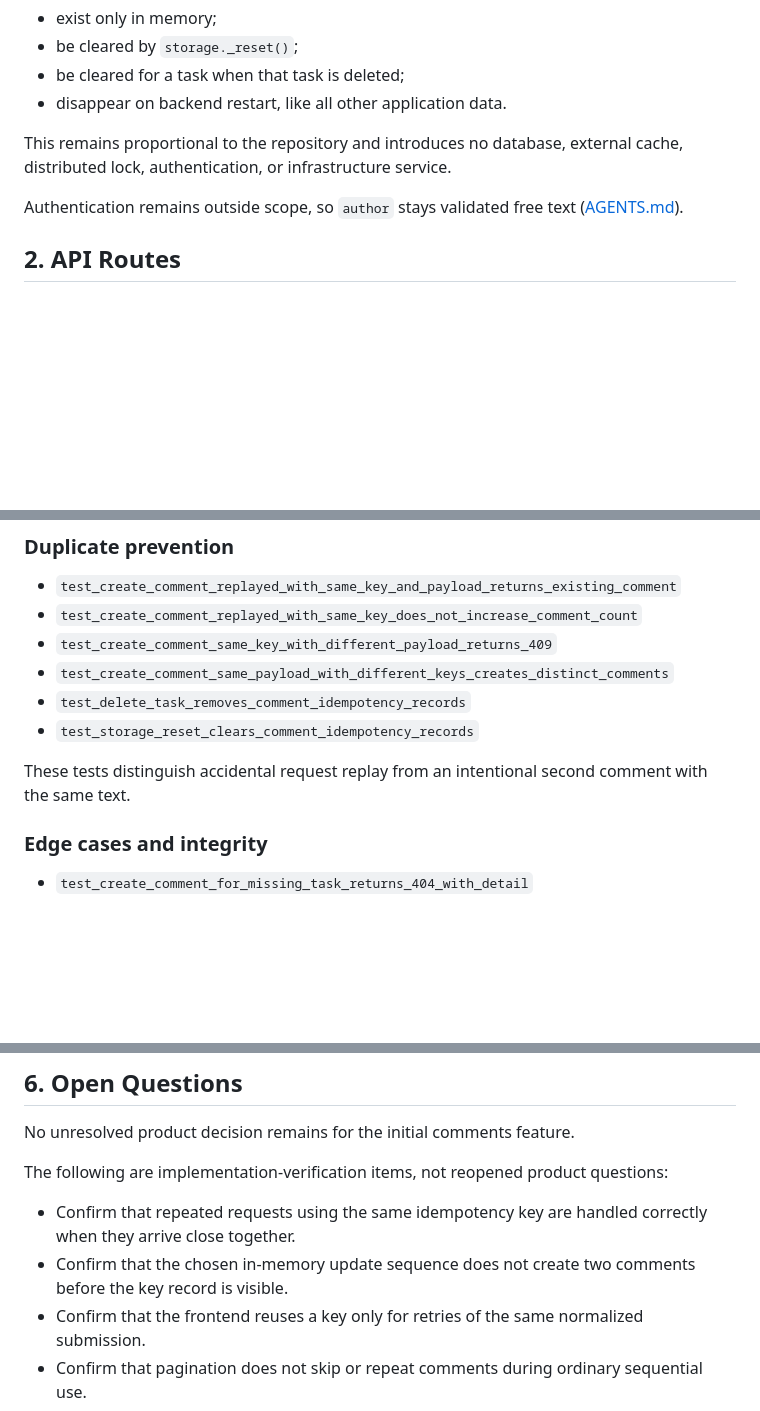
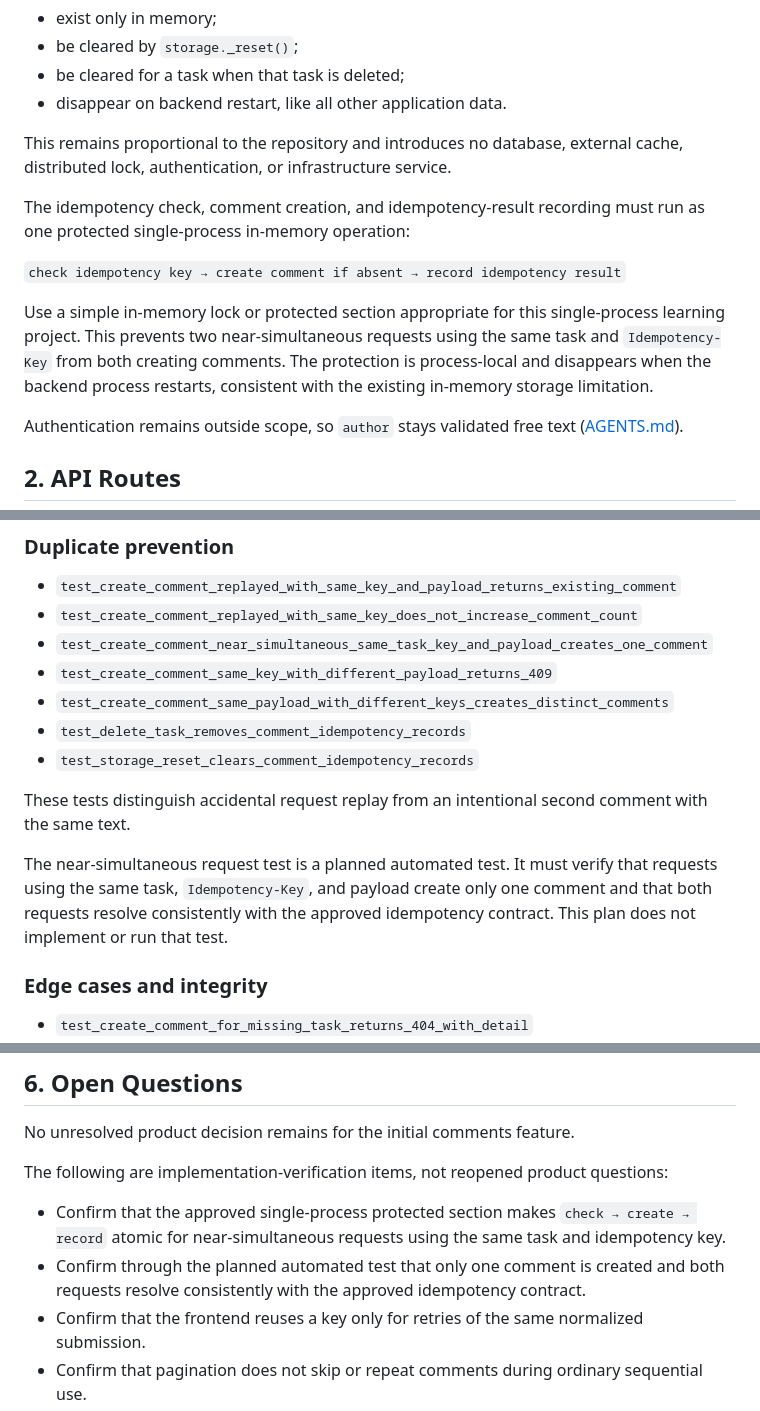
Before and after one commit to zeina-naamani/Task-Tracker, a Markdown page: docs/decisions/comments-feature-plan.md, 3 parts joined by grey strips. Drawn GitHub-style; blank space fills up the shorter version.

```diff
--- a/docs/decisions/comments-feature-plan.md
+++ b/docs/decisions/comments-feature-plan.md
@@ -102,6 +102,12 @@ The mapping will:
 
 This remains proportional to the repository and introduces no database, external cache, distributed lock, authentication, or infrastructure service.
 
+The idempotency check, comment creation, and idempotency-result recording must run as one protected single-process in-memory operation:
+
+`check idempotency key → create comment if absent → record idempotency result`
+
+Use a simple in-memory lock or protected section appropriate for this single-process learning project. This prevents two near-simultaneous requests using the same task and `Idempotency-Key` from both creating comments. The protection is process-local and disappears when the backend process restarts, consistent with the existing in-memory storage limitation.
+
 Authentication remains outside scope, so `author` stays validated free text ([AGENTS.md](D:/AI%20Assisted%20Coding%20Course/Task-Tracker/AGENTS.md:79)).
 
 ## 2. API Routes
@@ -300,12 +308,15 @@ Length boundaries must be measured after trimming.
 
 - `test_create_comment_replayed_with_same_key_and_payload_returns_existing_comment`
 - `test_create_comment_replayed_with_same_key_does_not_increase_comment_count`
+- `test_create_comment_near_simultaneous_same_task_key_and_payload_creates_one_comment`
 - `test_create_comment_same_key_with_different_payload_returns_409`
 - `test_create_comment_same_payload_with_different_keys_creates_distinct_comments`
 - `test_delete_task_removes_comment_idempotency_records`
 - `test_storage_reset_clears_comment_idempotency_records`
 
 These tests distinguish accidental request replay from an intentional second comment with the same text.
+
+The near-simultaneous request test is a planned automated test. It must verify that requests using the same task, `Idempotency-Key`, and payload create only one comment and that both requests resolve consistently with the approved idempotency contract. This plan does not implement or run that test.
 
 ### Edge cases and integrity
 
@@ -490,8 +500,8 @@ No unresolved product decision remains for the initial comments feature.
 
 The following are implementation-verification items, not reopened product questions:
 
-- Confirm that repeated requests using the same idempotency key are handled correctly when they arrive close together.
-- Confirm that the chosen in-memory update sequence does not create two comments before the key record is visible.
+- Confirm that the approved single-process protected section makes `check → create → record` atomic for near-simultaneous requests using the same task and idempotency key.
+- Confirm through the planned automated test that only one comment is created and both requests resolve consistently with the approved idempotency contract.
 - Confirm that the frontend reuses a key only for retries of the same normalized submission.
 - Confirm that pagination does not skip or repeat comments during ordinary sequential use.
 - Confirm timestamp formatting in the browsers used for course verification.
```
Also changed, not shown: other parts of docs/decisions/comments-feature-plan.md (+22 -20 lines).
